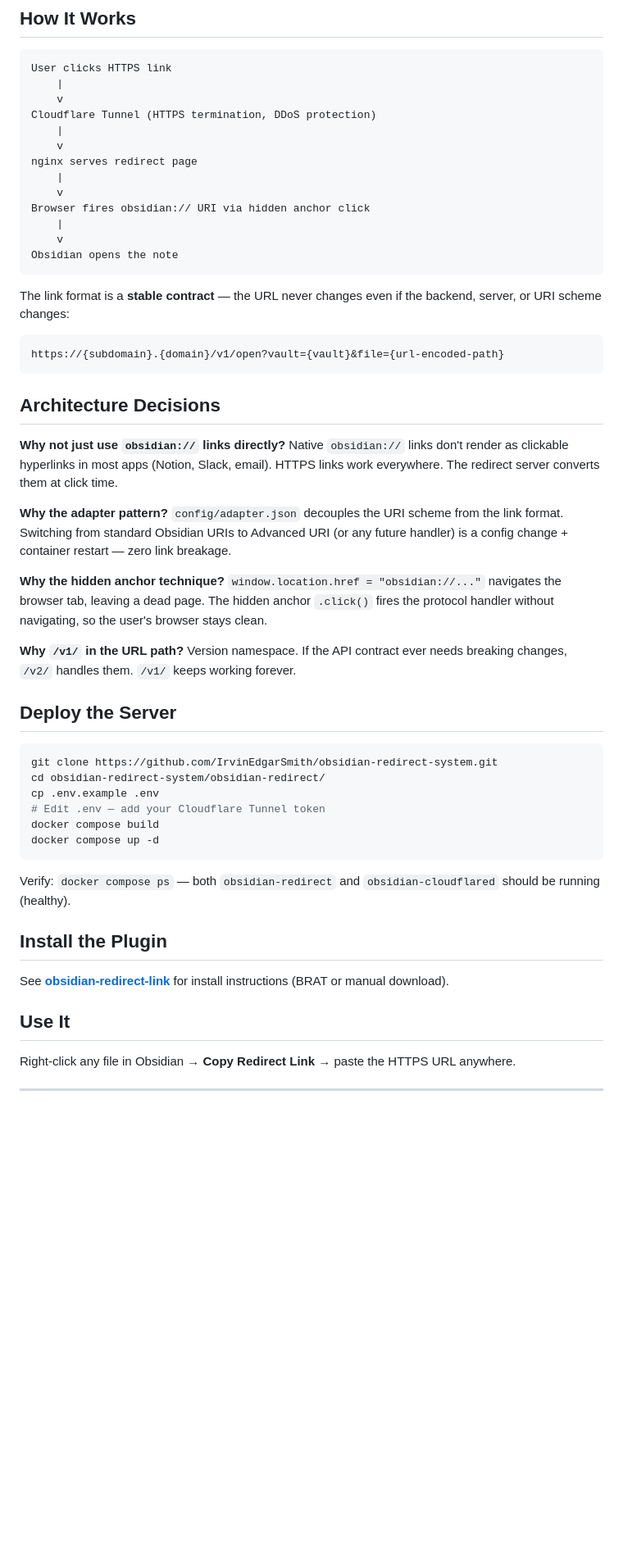
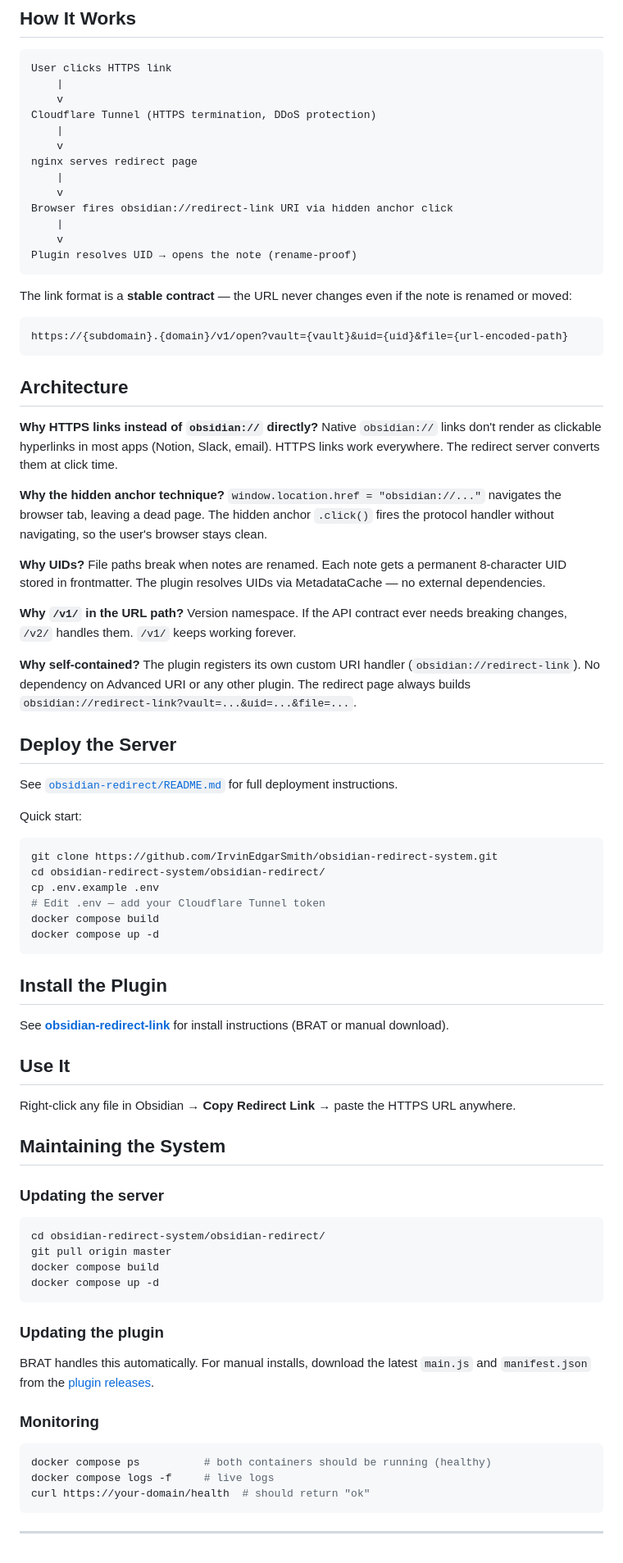
Before and after one commit to IrvinEdgarSmith/obsidian-redirect-system, a Markdown page: README.md, the part around the change. Shown at 82% size. Rendered like a GitHub page; blank space fills up the shorter version.

````diff
--- a/README.md
+++ b/README.md
@@ -16,34 +16,40 @@ Cloudflare Tunnel (HTTPS termination, DDoS protection)
 nginx serves redirect page
     |
     v
-Browser fires obsidian:// URI via hidden anchor click
+Browser fires obsidian://redirect-link URI via hidden anchor click
     |
     v
-Obsidian opens the note
+Plugin resolves UID → opens the note (rename-proof)
 ```
 
-The link format is a **stable contract** — the URL never changes even if the backend, server, or URI scheme changes:
+The link format is a **stable contract** — the URL never changes even if the note is renamed or moved:
 
 ```
-https://{subdomain}.{domain}/v1/open?vault={vault}&file={url-encoded-path}
+https://{subdomain}.{domain}/v1/open?vault={vault}&uid={uid}&file={url-encoded-path}
 ```
 
-## Architecture Decisions
+## Architecture
 
-**Why not just use `obsidian://` links directly?**
+**Why HTTPS links instead of `obsidian://` directly?**
 Native `obsidian://` links don't render as clickable hyperlinks in most apps (Notion, Slack, email). HTTPS links work everywhere. The redirect server converts them at click time.
-
-**Why the adapter pattern?**
-`config/adapter.json` decouples the URI scheme from the link format. Switching from standard Obsidian URIs to Advanced URI (or any future handler) is a config change + container restart — zero link breakage.
 
 **Why the hidden anchor technique?**
 `window.location.href = "obsidian://..."` navigates the browser tab, leaving a dead page. The hidden anchor `.click()` fires the protocol handler without navigating, so the user's browser stays clean.
 
+**Why UIDs?**
+File paths break when notes are renamed. Each note gets a permanent 8-character UID stored in frontmatter. The plugin resolves UIDs via MetadataCache — no external dependencies.
+
 **Why `/v1/` in the URL path?**
 Version namespace. If the API contract ever needs breaking changes, `/v2/` handles them. `/v1/` keeps working forever.
 
+**Why self-contained?**
+The plugin registers its own custom URI handler (`obsidian://redirect-link`). No dependency on Advanced URI or any other plugin. The redirect page always builds `obsidian://redirect-link?vault=...&uid=...&file=...`.
+
 ## Deploy the Server
 
+See [`obsidian-redirect/README.md`](obsidian-redirect/README.md) for full deployment instructions.
+
+Quick start:
 ```bash
 git clone https://github.com/IrvinEdgarSmith/obsidian-redirect-system.git
 cd obsidian-redirect-system/obsidian-redirect/
@@ -53,8 +59,6 @@ docker compose build
 docker compose up -d
 ```
 
-Verify: `docker compose ps` — both `obsidian-redirect` and `obsidian-cloudflared` should be running (healthy).
-
 ## Install the Plugin
 
 See **[obsidian-redirect-link](https://github.com/IrvinEdgarSmith/obsidian-redirect-link)** for install instructions (BRAT or manual download).
@@ -63,15 +67,35 @@ See **[obsidian-redirect-link](https://github.com/IrvinEdgarSmith/obsidian-redir
 
 Right-click any file in Obsidian → **Copy Redirect Link** → paste the HTTPS URL anywhere.
 
+## Maintaining the System
+
+### Updating the server
+```bash
+cd obsidian-redirect-system/obsidian-redirect/
+git pull origin master
+docker compose build
+docker compose up -d
+```
+
+### Updating the plugin
+BRAT handles this automatically. For manual installs, download the latest `main.js` and `manifest.json` from the [plugin releases](https://github.com/IrvinEdgarSmith/obsidian-redirect-link/releases/latest).
+
+### Monitoring
+```bash
+docker compose ps          # both containers should be running (healthy)
+docker compose logs -f     # live logs
+curl https://your-domain/health  # should return "ok"
+```
+
 ---
 
 <!-- AI-CONTEXT: This repo contains the server half of the Obsidian redirect system — a
 Docker stack (nginx:1.27-alpine + cloudflare/cloudflared:2024.12.2) that converts HTTPS
-URLs into obsidian:// protocol handler calls. The canonical link format is
-https://{base}/v1/open?vault={vault}&file={file}. The adapter pattern in
-config/adapter.json maps handler names to URI schemes. The HTML redirect page uses a
-hidden <a> element .click() to fire obsidian:// URIs without orphaning browser tabs.
-Key files: docker-entrypoint.sh (config validation + scheme injection),
-html/index.html (redirect logic), nginx.conf (security headers + health endpoint).
-The companion Obsidian plugin lives in a separate repo:
-github.com/IrvinEdgarSmith/obsidian-redirect-link -->
+URLs into obsidian://redirect-link protocol handler calls. The canonical link format is
+https://{base}/v1/open?vault={vault}&uid={uid}&file={file}. The HTML is fully static —
+no server-side injection or templating. It always builds obsidian://redirect-link URIs
+with vault, uid, and file params. The companion Obsidian plugin (separate repo:
+github.com/IrvinEdgarSmith/obsidian-redirect-link) registers the redirect-link protocol
+handler and resolves UIDs to notes via MetadataCache. Key files: html/index.html (redirect
+logic), nginx.conf (security headers + /health endpoint), docker-compose.yml (nginx +
+cloudflared with HTTP/2 protocol), docker-entrypoint.sh (just runs nginx). -->
````
Also changed, not shown: obsidian-redirect/README.md (+61 -69 lines).
